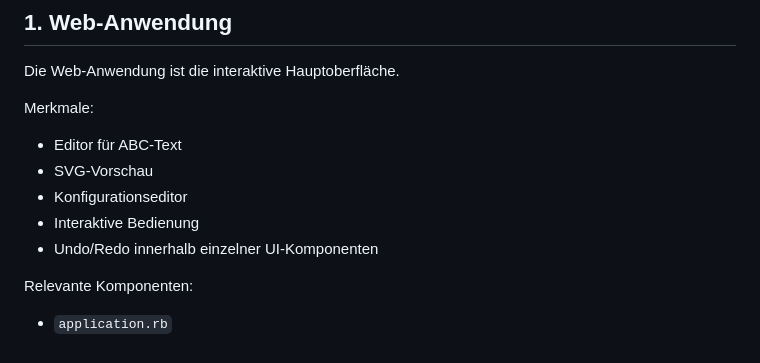
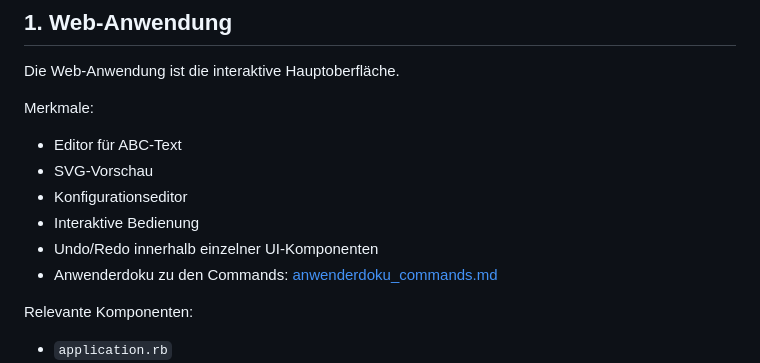
Before and after one commit to bwl21/zupfnoter-ts, a Markdown page: docs/phase-5/phase-5-ui-architektur.md, the part around the change. GitHub-like rendering.

Commit message:
docs: document the commands

```diff
--- a/docs/phase-5/phase-5-ui-architektur.md
+++ b/docs/phase-5/phase-5-ui-architektur.md
@@ -28,6 +28,7 @@ Merkmale:
 - Konfigurationseditor
 - Interaktive Bedienung
 - Undo/Redo innerhalb einzelner UI-Komponenten
+- Anwenderdoku zu den Commands: [anwenderdoku_commands.md](./anwenderdoku_commands.md)
 
 Relevante Komponenten:
 
```
Also changed, not shown: docs/phase-5/anwenderdoku_commands.md (added, +427 -0 lines).
